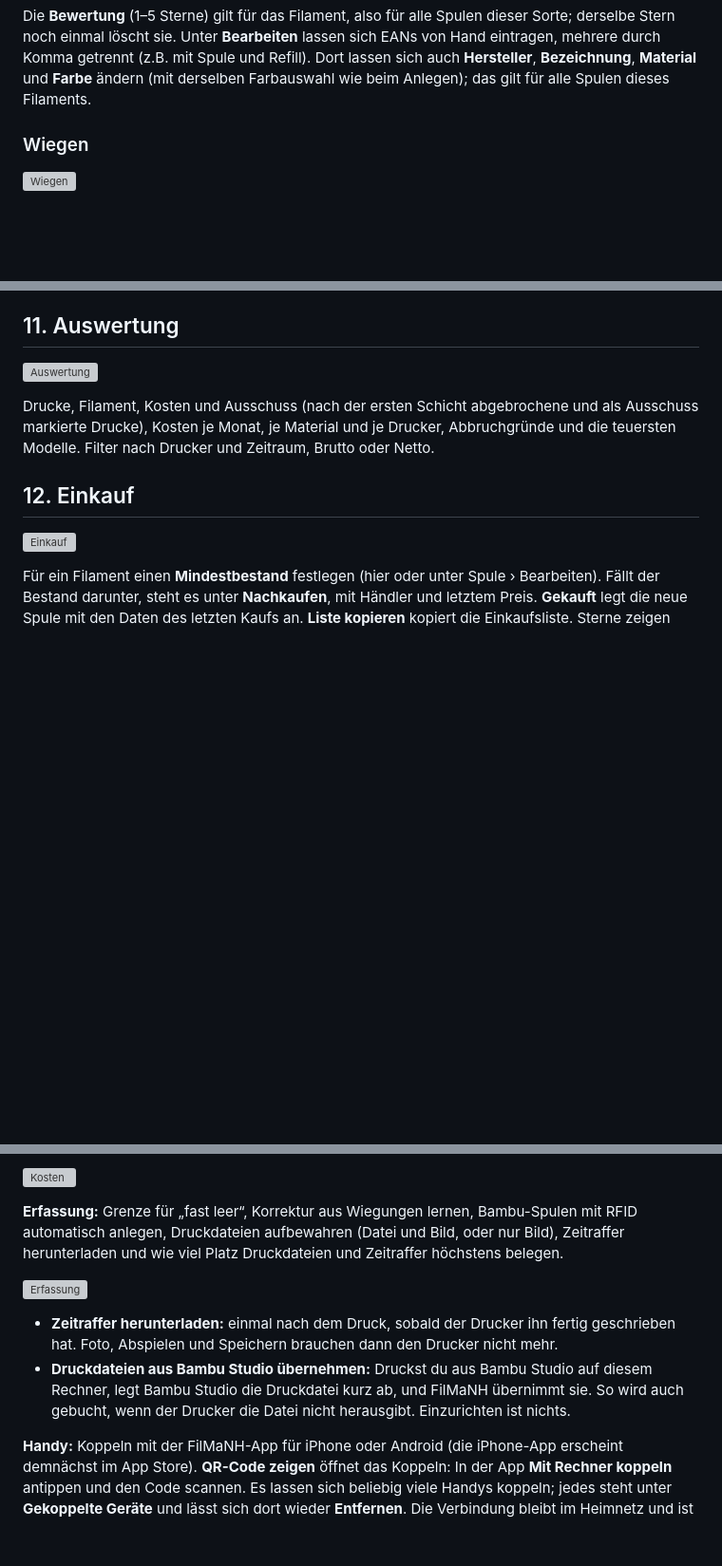
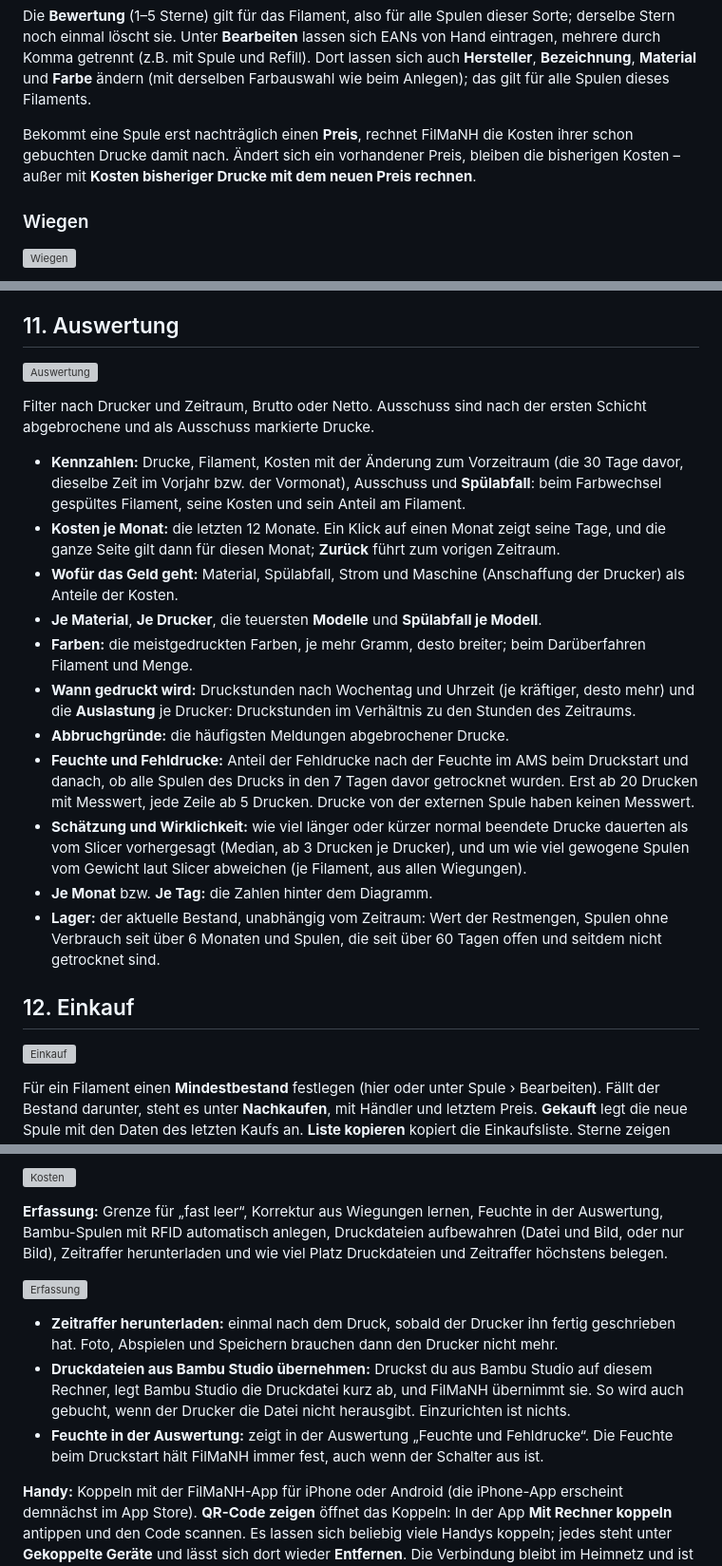
Before and after one commit to NikolausH76/FilMaNH, a Markdown page: handbuch/README.md, 3 parts joined by grey strips. Shown at 95% size. Drawn GitHub-style; blank space fills up the shorter version; grey boxes are pictures that could not be loaded.

Commit message:
Handbuch für Version 1.0.2

```diff
--- a/handbuch/README.md
+++ b/handbuch/README.md
@@ -154,6 +154,10 @@ Die **Bewertung** (1–5 Sterne) gilt für das Filament, also für alle Spulen d
 löscht sie. Unter **Bearbeiten** lassen sich EANs von Hand eintragen, mehrere durch Komma getrennt (z.B. mit Spule
 und Refill). Dort lassen sich auch **Hersteller**, **Bezeichnung**, **Material** und **Farbe** ändern (mit derselben Farbauswahl
 wie beim Anlegen); das gilt für alle Spulen dieses Filaments.
+
+Bekommt eine Spule erst nachträglich einen **Preis**, rechnet FilMaNH die Kosten ihrer schon gebuchten Drucke damit
+nach. Ändert sich ein vorhandener Preis, bleiben die bisherigen Kosten – außer mit **Kosten bisheriger Drucke mit
+dem neuen Preis rechnen**.
 
 ### Wiegen
 
@@ -355,8 +360,29 @@ Projektdatei (`.3mf`) anhängen; FilMaNH schlägt dafür die zuletzt in Bambu St
 
 ![Auswertung](bilder/19-auswertung.png)
 
-Drucke, Filament, Kosten und Ausschuss (nach der ersten Schicht abgebrochene und als Ausschuss markierte Drucke), Kosten je Monat, je
-Material und je Drucker, Abbruchgründe und die teuersten Modelle. Filter nach Drucker und Zeitraum, Brutto oder Netto.
+Filter nach Drucker und Zeitraum, Brutto oder Netto. Ausschuss sind nach der ersten Schicht abgebrochene und als
+Ausschuss markierte Drucke.
+
+- **Kennzahlen:** Drucke, Filament, Kosten mit der Änderung zum Vorzeitraum (die 30 Tage davor, dieselbe Zeit im
+  Vorjahr bzw. der Vormonat), Ausschuss und **Spülabfall**: beim Farbwechsel gespültes Filament, seine Kosten und sein
+  Anteil am Filament.
+- **Kosten je Monat:** die letzten 12 Monate. Ein Klick auf einen Monat zeigt seine Tage, und die ganze Seite gilt
+  dann für diesen Monat; **Zurück** führt zum vorigen Zeitraum.
+- **Wofür das Geld geht:** Material, Spülabfall, Strom und Maschine (Anschaffung der Drucker) als Anteile der Kosten.
+- **Je Material**, **Je Drucker**, die teuersten **Modelle** und **Spülabfall je Modell**.
+- **Farben:** die meistgedruckten Farben, je mehr Gramm, desto breiter; beim Darüberfahren Filament und Menge.
+- **Wann gedruckt wird:** Druckstunden nach Wochentag und Uhrzeit (je kräftiger, desto mehr) und die **Auslastung**
+  je Drucker: Druckstunden im Verhältnis zu den Stunden des Zeitraums.
+- **Abbruchgründe:** die häufigsten Meldungen abgebrochener Drucke.
+- **Feuchte und Fehldrucke:** Anteil der Fehldrucke nach der Feuchte im AMS beim Druckstart und danach, ob alle
+  Spulen des Drucks in den 7 Tagen davor getrocknet wurden. Erst ab 20 Drucken mit Messwert, jede Zeile ab 5 Drucken.
+  Drucke von der externen Spule haben keinen Messwert.
+- **Schätzung und Wirklichkeit:** wie viel länger oder kürzer normal beendete Drucke dauerten als vom Slicer
+  vorhergesagt (Median, ab 3 Drucken je Drucker), und um wie viel gewogene Spulen vom Gewicht laut Slicer abweichen
+  (je Filament, aus allen Wiegungen).
+- **Je Monat** bzw. **Je Tag:** die Zahlen hinter dem Diagramm.
+- **Lager:** der aktuelle Bestand, unabhängig vom Zeitraum: Wert der Restmengen, Spulen ohne Verbrauch seit über
+  6 Monaten und Spulen, die seit über 60 Tagen offen und seitdem nicht getrocknet sind.
 
 ## 12. Einkauf
 
@@ -398,7 +424,7 @@ und Mehrwertsteuer nach dem Land des Systems vorbelegt.
 
 ![Kosten](bilder/23-einst-kosten.png)
 
-**Erfassung:** Grenze für „fast leer“, Korrektur aus Wiegungen lernen, Bambu-Spulen mit RFID automatisch anlegen,
+**Erfassung:** Grenze für „fast leer“, Korrektur aus Wiegungen lernen, Feuchte in der Auswertung, Bambu-Spulen mit RFID automatisch anlegen,
 Druckdateien aufbewahren (Datei und Bild, oder nur Bild), Zeitraffer herunterladen und wie viel Platz Druckdateien
 und Zeitraffer höchstens belegen.
 
@@ -409,6 +435,8 @@ und Zeitraffer höchstens belegen.
 - **Druckdateien aus Bambu Studio übernehmen:** Druckst du aus Bambu Studio auf diesem Rechner, legt Bambu Studio
   die Druckdatei kurz ab, und FilMaNH übernimmt sie. So wird auch gebucht, wenn der Drucker die Datei nicht
   herausgibt. Einzurichten ist nichts.
+- **Feuchte in der Auswertung:** zeigt in der Auswertung „Feuchte und Fehldrucke“. Die Feuchte beim Druckstart
+  hält FilMaNH immer fest, auch wenn der Schalter aus ist.
 
 **Handy:** Koppeln mit der FilMaNH-App für iPhone oder Android (die iPhone-App erscheint demnächst im App Store).
 **QR-Code zeigen** öffnet das Koppeln: In der App **Mit Rechner koppeln** antippen und den Code scannen. Es lassen sich
```
Also changed, not shown: other parts of handbuch/README.md (+5 -2 lines), handbook/README.md (+35 -6 lines), handbook/images/19-auswertung.png, handbook/images/24-einst-erfassung.png, 2 other files.
